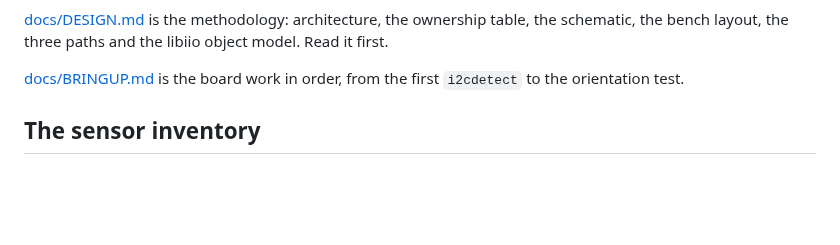
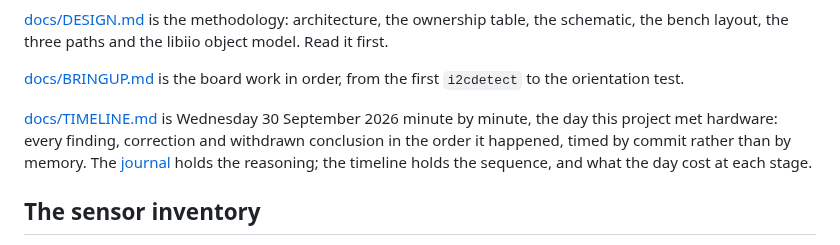
Before and after one commit to ambrosiobing/embedded-linux, a Markdown page: projects/10-iio-iks4a1/README.md, the part around the change. GitHub-like rendering; blank space fills up the shorter version.

```diff
--- a/projects/10-iio-iks4a1/README.md
+++ b/projects/10-iio-iks4a1/README.md
@@ -73,6 +73,12 @@ libiio object model. Read it first.
 
 [docs/BRINGUP.md](docs/BRINGUP.md) is the board work in order, from the
 first `i2cdetect` to the orientation test.
+
+[docs/TIMELINE.md](docs/TIMELINE.md) is Wednesday 30 September 2026 minute
+by minute, the day this project met hardware: every finding, correction and
+withdrawn conclusion in the order it happened, timed by commit rather than
+by memory. The [journal](JOURNAL.md) holds the reasoning; the timeline
+holds the sequence, and what the day cost at each stage.
 
 ## The sensor inventory
 
```
Also changed, not shown: projects/10-iio-iks4a1/JOURNAL.md (+55 -0 lines), 1 other file.
